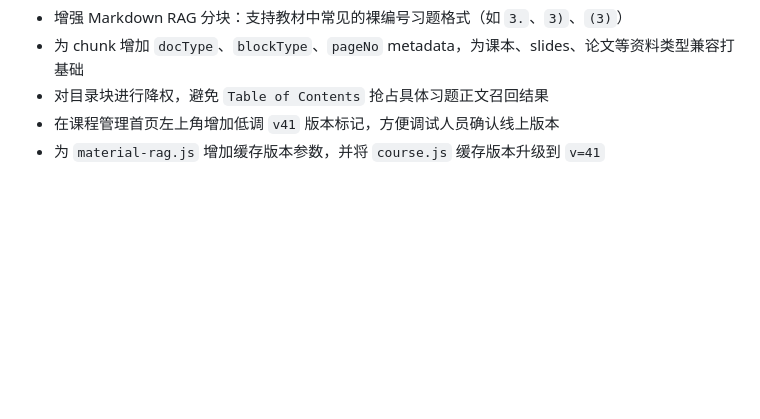
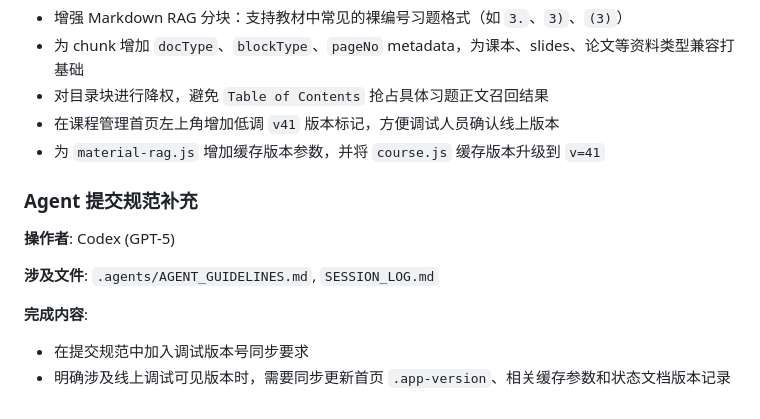
Before and after one commit to Geek96/exam-tracker, a Markdown page: SESSION_LOG.md, the part around the change. Drawn GitHub-style; blank space fills up the shorter version.

Commit message:
docs: require visible version sync in commits

```diff
--- a/SESSION_LOG.md
+++ b/SESSION_LOG.md
@@ -244,3 +244,13 @@
 - 对目录块进行降权，避免 `Table of Contents` 抢占具体习题正文召回结果
 - 在课程管理首页左上角增加低调 `v41` 版本标记，方便调试人员确认线上版本
 - 为 `material-rag.js` 增加缓存版本参数，并将 `course.js` 缓存版本升级到 `v=41`
+
+### Agent 提交规范补充
+
+**操作者**: Codex (GPT-5)
+
+**涉及文件**: `.agents/AGENT_GUIDELINES.md`, `SESSION_LOG.md`
+
+**完成内容**:
+- 在提交规范中加入调试版本号同步要求
+- 明确涉及线上调试可见版本时，需要同步更新首页 `.app-version`、相关缓存参数和状态文档版本记录
```
Also changed, not shown: .agents/AGENT_GUIDELINES.md (+1 -0 lines).
